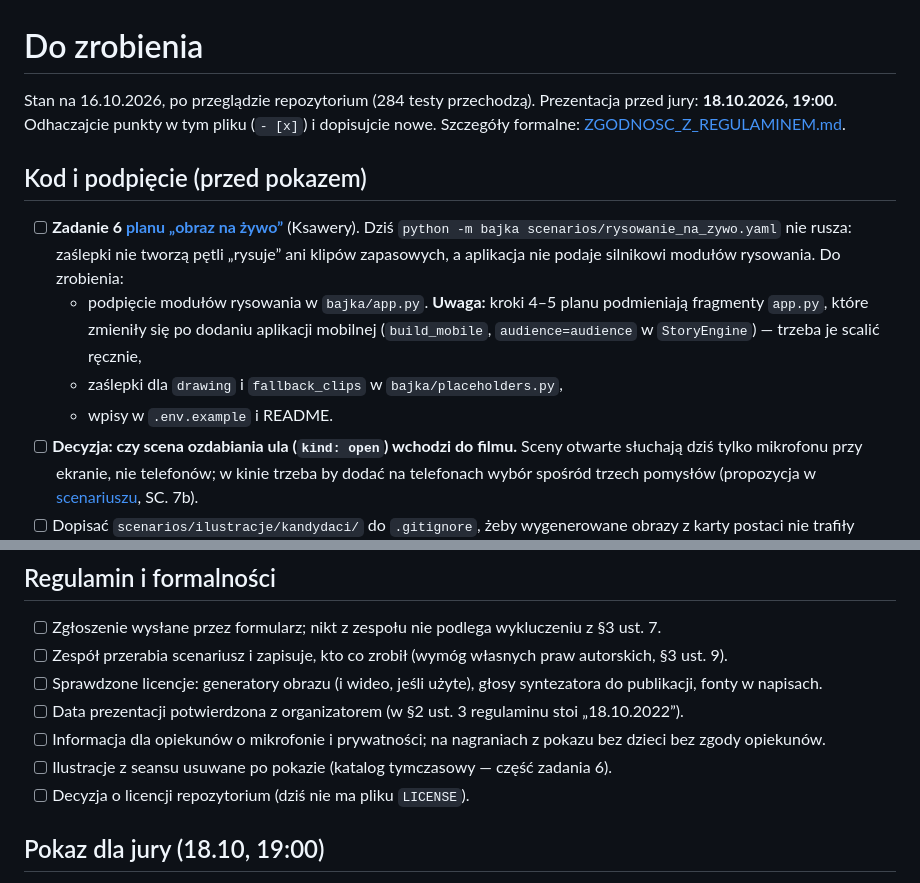
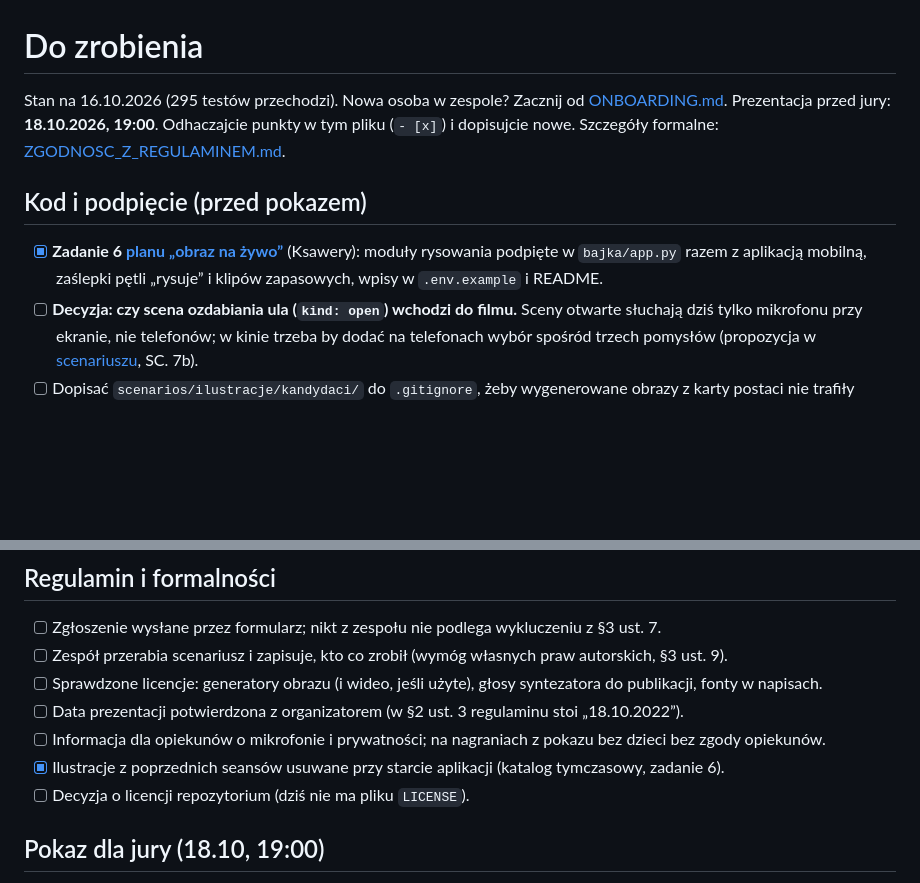
Before and after one commit to KsaweryTrebacz/FilmSpringOpen2026, a Markdown page: docs/DO_ZROBIENIA.md, 2 parts joined by grey strips. Rendered like a GitHub page; blank space fills up the shorter version.

Commit message:
docs: zadanie 6 rysowania na żywo odhaczone w listach i scenariuszu
Co-Authored-By: Claude Opus 5.5 <noreply@anthropic.com>
Claude-Session: https://claude.ai/code/session_013MkcX73mobmHJQAeGBpVF6

```diff
--- a/docs/DO_ZROBIENIA.md
+++ b/docs/DO_ZROBIENIA.md
@@ -1,18 +1,13 @@
 # Do zrobienia
 
-Stan na 16.10.2026, po przeglądzie repozytorium (284 testy przechodzą). Prezentacja przed jury: **18.10.2026, 19:00**.
+Stan na 16.10.2026 (295 testów przechodzi). Nowa osoba w zespole? Zacznij od [ONBOARDING.md](ONBOARDING.md). Prezentacja przed jury: **18.10.2026, 19:00**.
 Odhaczajcie punkty w tym pliku (`- [x]`) i dopisujcie nowe. Szczegóły formalne: [ZGODNOSC_Z_REGULAMINEM.md](ZGODNOSC_Z_REGULAMINEM.md).
 
 ## Kod i podpięcie (przed pokazem)
 
-- [ ] **Zadanie 6 [planu „obraz na żywo”](superpowers/plans/2026-10-16-obraz-na-zywo.md)** (Ksawery). Dziś
-  `python -m bajka scenarios/rysowanie_na_zywo.yaml` nie rusza: zaślepki nie tworzą pętli „rysuje” ani klipów
-  zapasowych, a aplikacja nie podaje silnikowi modułów rysowania. Do zrobienia:
-  - podpięcie modułów rysowania w `bajka/app.py`. **Uwaga:** kroki 4–5 planu podmieniają fragmenty `app.py`,
-    które zmieniły się po dodaniu aplikacji mobilnej (`build_mobile`, `audience=audience` w `StoryEngine`) — trzeba
-    je scalić ręcznie,
-  - zaślepki dla `drawing` i `fallback_clips` w `bajka/placeholders.py`,
-  - wpisy w `.env.example` i README.
+- [x] **Zadanie 6 [planu „obraz na żywo”](superpowers/plans/2026-10-16-obraz-na-zywo.md)** (Ksawery): moduły
+  rysowania podpięte w `bajka/app.py` razem z aplikacją mobilną, zaślepki pętli „rysuje” i klipów zapasowych,
+  wpisy w `.env.example` i README.
 - [ ] **Decyzja: czy scena ozdabiania ula (`kind: open`) wchodzi do filmu.** Sceny otwarte słuchają dziś tylko
   mikrofonu przy ekranie, nie telefonów; w kinie trzeba by dodać na telefonach wybór spośród trzech pomysłów
   (propozycja w [scenariuszu](../scenarios/klub_ciekawskich.md), SC. 7b).
@@ -52,7 +47,7 @@ Odhaczajcie punkty w tym pliku (`- [x]`) i dopisujcie nowe. Szczegóły formalne
 - [ ] Sprawdzone licencje: generatory obrazu (i wideo, jeśli użyte), głosy syntezatora do publikacji, fonty w napisach.
 - [ ] Data prezentacji potwierdzona z organizatorem (w §2 ust. 3 regulaminu stoi „18.10.2022”).
 - [ ] Informacja dla opiekunów o mikrofonie i prywatności; na nagraniach z pokazu bez dzieci bez zgody opiekunów.
-- [ ] Ilustracje z seansu usuwane po pokazie (katalog tymczasowy — część zadania 6).
+- [x] Ilustracje z poprzednich seansów usuwane przy starcie aplikacji (katalog tymczasowy, zadanie 6).
 - [ ] Decyzja o licencji repozytorium (dziś nie ma pliku `LICENSE`).
 
 ## Pokaz dla jury (18.10, 19:00)
```
Also changed, not shown: docs/ZGODNOSC_Z_REGULAMINEM.md (+2 -2 lines), scenarios/klub_ciekawskich.md (+4 -4 lines).
